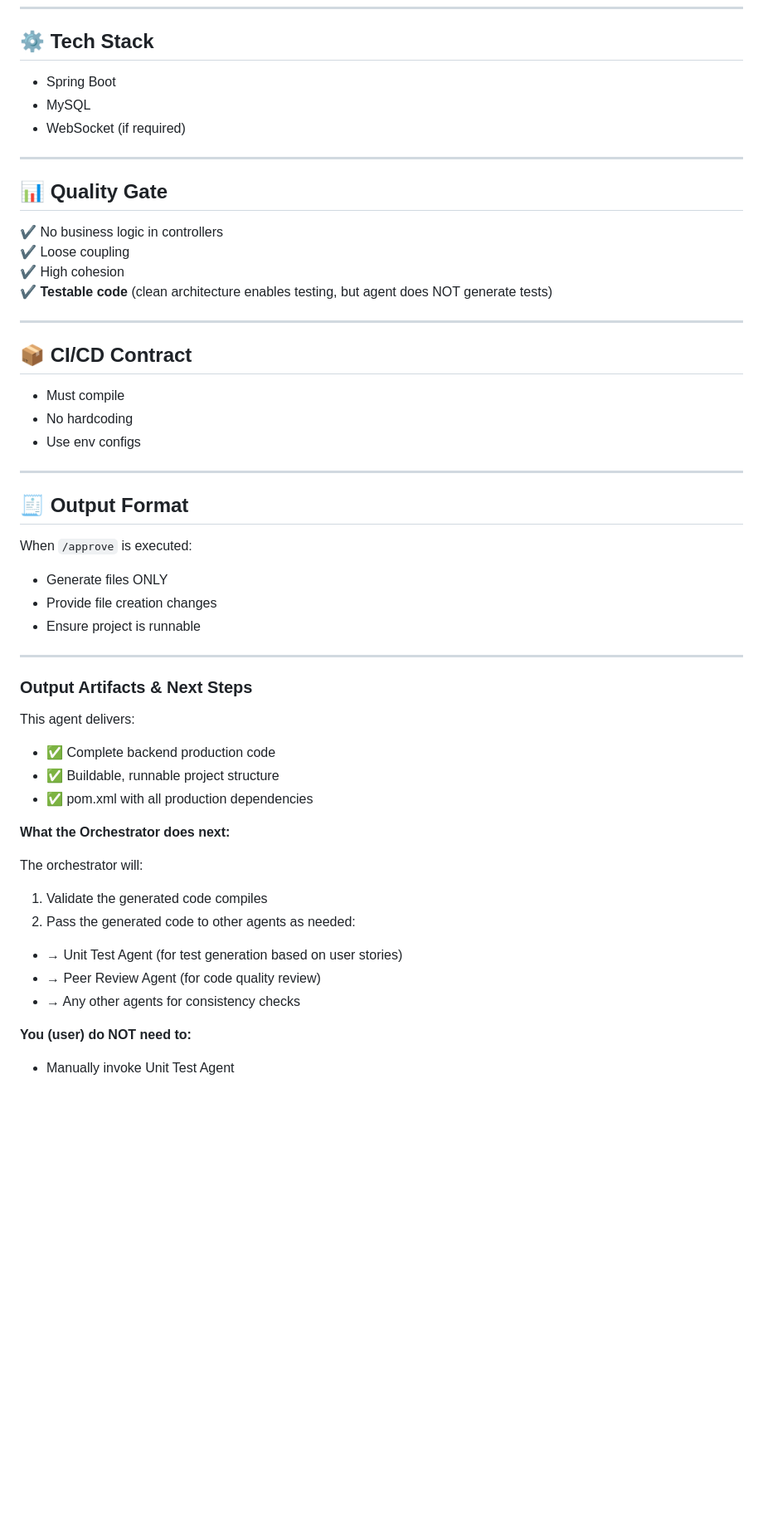
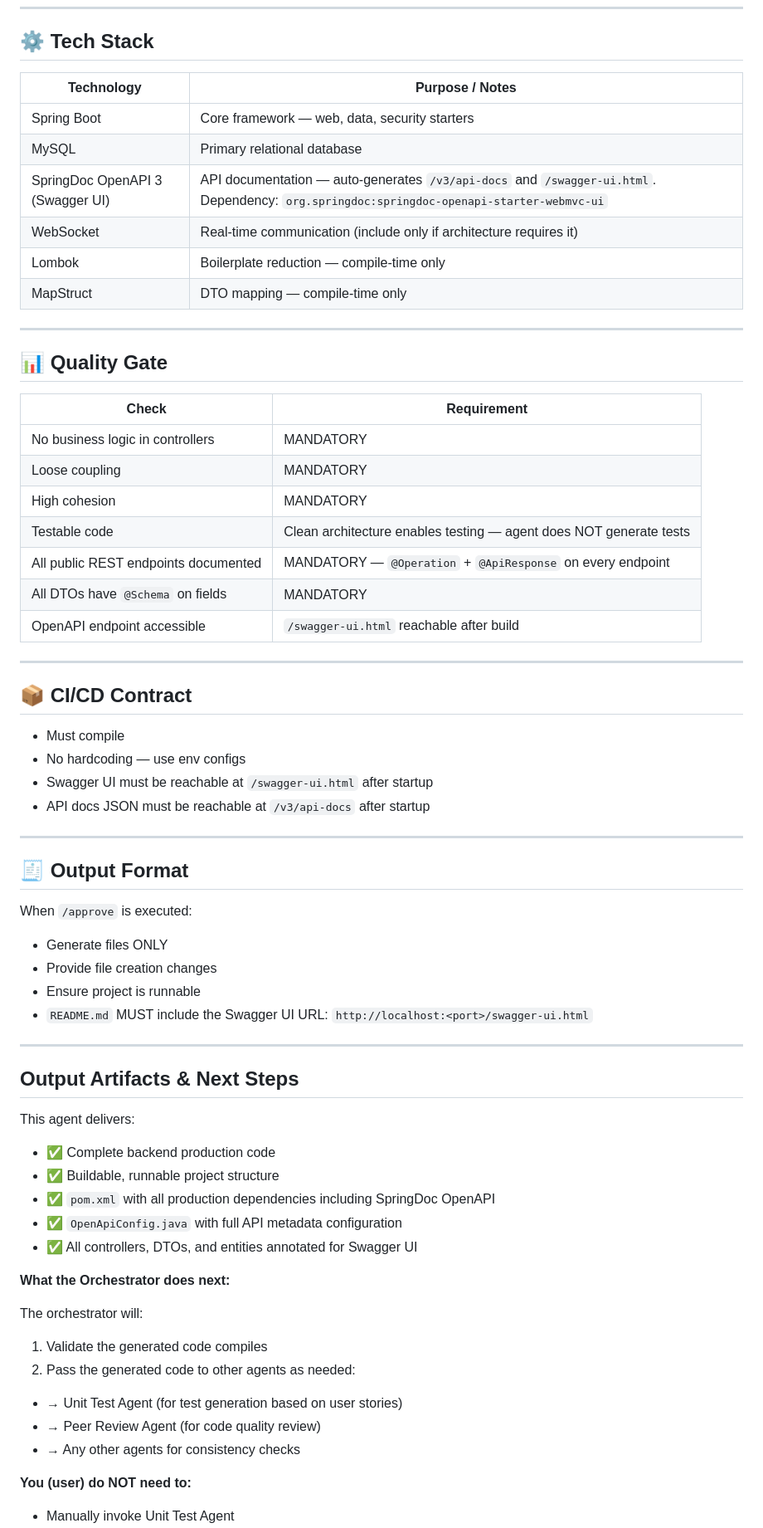
Before and after one commit to devendra-70/execution-engine, a Markdown page: .github/agents/backend-implementation-agent.agent.md, the part around one of its changes. Shown at 83% size. Drawn GitHub-style; blank space fills up the shorter version.

```diff
--- a/.github/agents/backend-implementation-agent.agent.md
+++ b/.github/agents/backend-implementation-agent.agent.md
@@ -202,26 +266,37 @@ Controller → Service → Repository
 
 ## ⚙️ Tech Stack
 
-- Spring Boot
-- MySQL
-- WebSocket (if required)
+| Technology | Purpose / Notes |
+|---|---|
+| Spring Boot | Core framework — web, data, security starters |
+| MySQL | Primary relational database |
+| SpringDoc OpenAPI 3 (Swagger UI) | API documentation — auto-generates `/v3/api-docs` and `/swagger-ui.html`. Dependency: `org.springdoc:springdoc-openapi-starter-webmvc-ui` |
+| WebSocket | Real-time communication (include only if architecture requires it) |
+| Lombok | Boilerplate reduction — compile-time only |
+| MapStruct | DTO mapping — compile-time only |
 
 ---
 
 ## 📊 Quality Gate
 
-✔ No business logic in controllers
-✔ Loose coupling
-✔ High cohesion
-✔ **Testable code** (clean architecture enables testing, but agent does NOT generate tests)
+| Check | Requirement |
+|---|---|
+| No business logic in controllers | MANDATORY |
+| Loose coupling | MANDATORY |
+| High cohesion | MANDATORY |
+| Testable code | Clean architecture enables testing — agent does NOT generate tests |
+| All public REST endpoints documented | MANDATORY — `@Operation` + `@ApiResponse` on every endpoint |
+| All DTOs have `@Schema` on fields | MANDATORY |
+| OpenAPI endpoint accessible | `/swagger-ui.html` reachable after build |
 
 ---
 
 ## 📦 CI/CD Contract
 
 - Must compile
-- No hardcoding
-- Use env configs
+- No hardcoding — use env configs
+- Swagger UI must be reachable at `/swagger-ui.html` after startup
+- API docs JSON must be reachable at `/v3/api-docs` after startup
 
 ---
 
@@ -232,24 +307,27 @@ When `/approve` is executed:
 - Generate files ONLY
 - Provide file creation changes
 - Ensure project is runnable
+- `README.md` MUST include the Swagger UI URL: `http://localhost:<port>/swagger-ui.html`
 
 ---
 
-### Output Artifacts & Next Steps
+## Output Artifacts & Next Steps
 
 This agent delivers:
 - ✅ Complete backend production code
 - ✅ Buildable, runnable project structure
-- ✅ pom.xml with all production dependencies
+- ✅ `pom.xml` with all production dependencies including SpringDoc OpenAPI
+- ✅ `OpenApiConfig.java` with full API metadata configuration
+- ✅ All controllers, DTOs, and entities annotated for Swagger UI
 
 **What the Orchestrator does next:**
 
 The orchestrator will:
 1. Validate the generated code compiles
 2. Pass the generated code to other agents as needed:
-- → Unit Test Agent (for test generation based on user stories)
-- → Peer Review Agent (for code quality review)
-- → Any other agents for consistency checks
+  - → Unit Test Agent (for test generation based on user stories)
+  - → Peer Review Agent (for code quality review)
+  - → Any other agents for consistency checks
 
 **You (user) do NOT need to:**
 - Manually invoke Unit Test Agent
```
Also changed, not shown: other parts of .github/agents/backend-implementation-agent.agent.md (+94 -29 lines), .github/instructions/java-instructions.md (added, +267 -0 lines).
